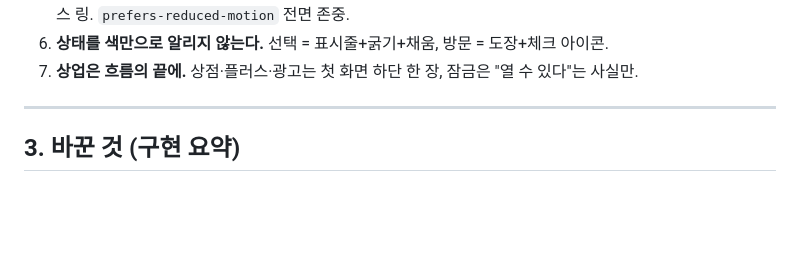
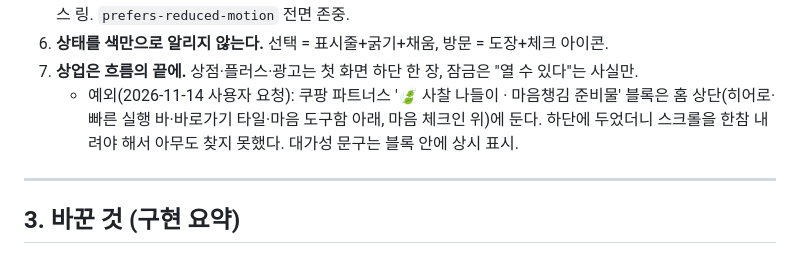
Before and after one commit to luxrank-ops/maeumjeongwon, a Markdown page: docs/design-refresh.md, the part around the change. Rendered like a GitHub page; blank space fills up the shorter version.

Commit message:
docs(design): 상업 요소 배치 원칙 7번에 쿠팡 파트너스 홈 상단 예외 명시

```diff
--- a/docs/design-refresh.md
+++ b/docs/design-refresh.md
@@ -42,6 +42,7 @@
    누름 피드백(1px)과 포커스 링. `prefers-reduced-motion` 전면 존중.
 6. **상태를 색만으로 알리지 않는다.** 선택 = 표시줄+굵기+채움, 방문 = 도장+체크 아이콘.
 7. **상업은 흐름의 끝에.** 상점·플러스·광고는 첫 화면 하단 한 장, 잠금은 "열 수 있다"는 사실만.
+   - 예외(2026-11-14 사용자 요청): 쿠팡 파트너스 '🍃 사찰 나들이 · 마음챙김 준비물' 블록은 홈 상단(히어로·빠른 실행 바·바로가기 타일·마음 도구함 아래, 마음 체크인 위)에 둔다. 하단에 두었더니 스크롤을 한참 내려야 해서 아무도 찾지 못했다. 대가성 문구는 블록 안에 상시 표시.
 
 ---
 
```
